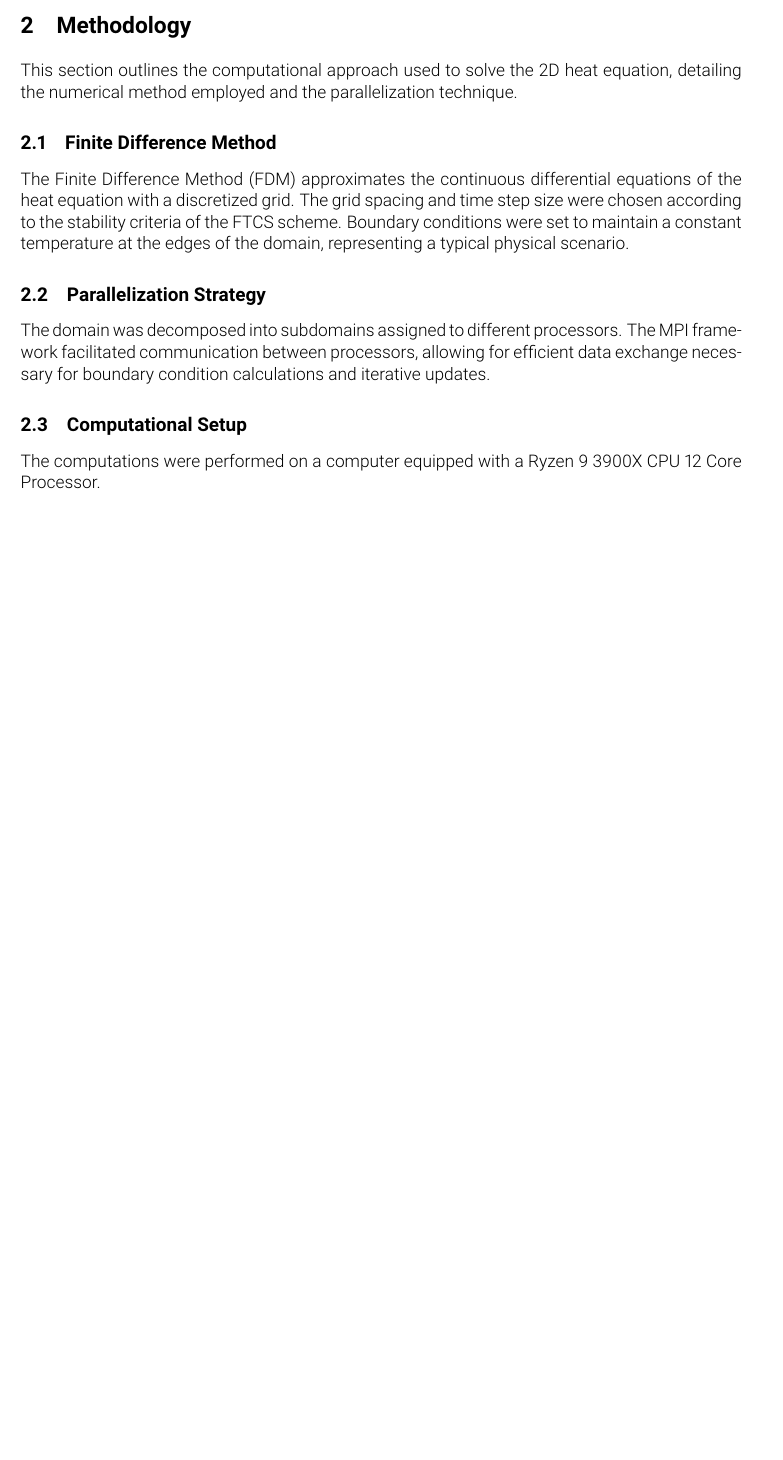
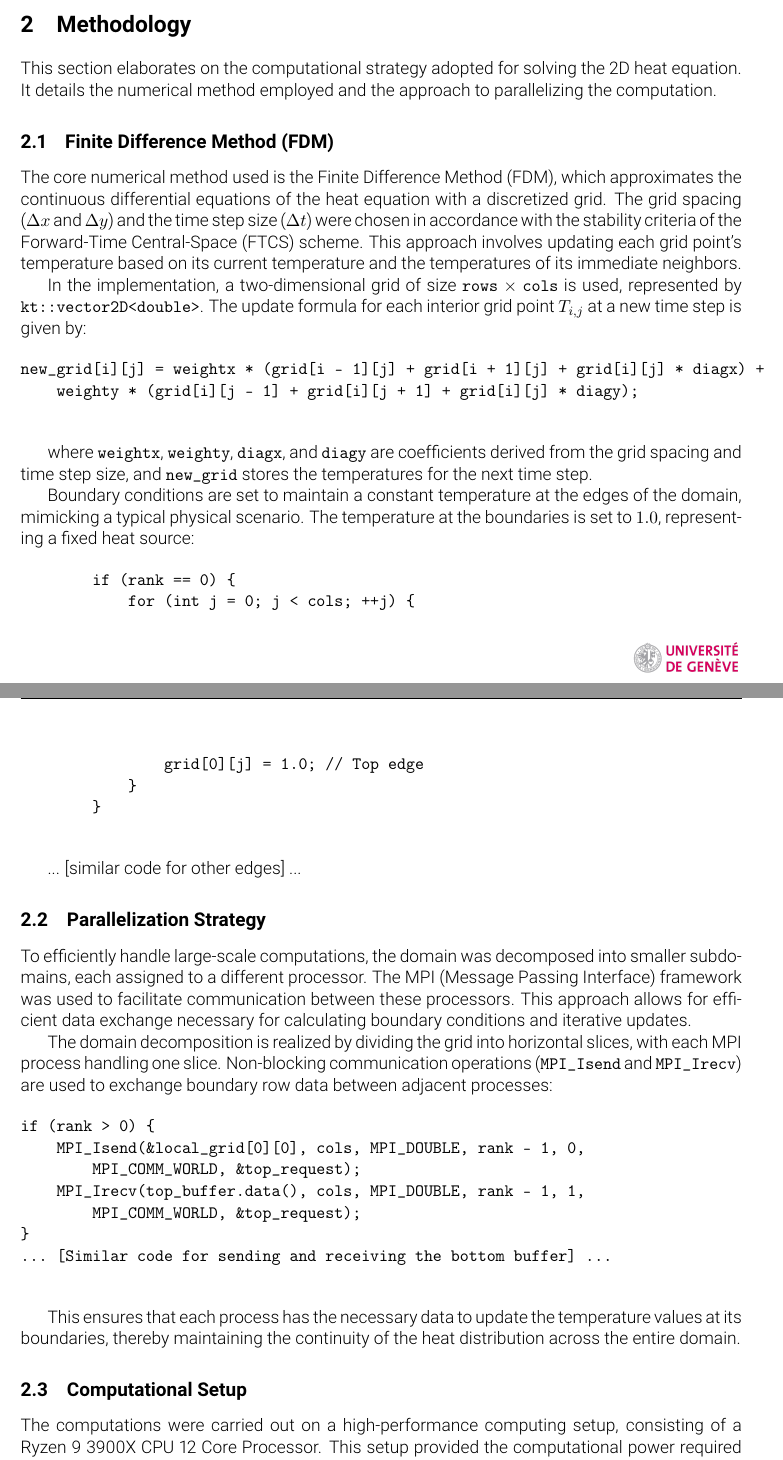
Before and after one commit to hectellian/13X007-parallelism, a LaTeX problem sheet (assignment3/report/main.tex): part of page 3 of 7 before the commit and two parts of pages 3 and 4 of 8 after it, the two joined at a grey line, cut so that both start at the same text, the shorter picture padded with empty space. Compiled offline with pdfLaTeX.

Commit message:
Backup: 2023-11-19 13:03:45

```diff
--- a/assignment3/report/main.tex
+++ b/assignment3/report/main.tex
@@ -40,17 +40,58 @@
         \subsection{Significance of Parallel Computing}
         Traditional serial computation methods become impractical as the complexity and size of the domain increase. Parallel computing addresses this by splitting the task among multiple processors, leading to substantial reductions in computation time and enabling the solution of larger and more complex problems.
 
-    \section{Methodology}
-        This section outlines the computational approach used to solve the 2D heat equation, detailing the numerical method employed and the parallelization technique.
+        \section{Methodology}
 
-        \subsection{Finite Difference Method}
-        The Finite Difference Method (FDM) approximates the continuous differential equations of the heat equation with a discretized grid. The grid spacing and time step size were chosen according to the stability criteria of the FTCS scheme. Boundary conditions were set to maintain a constant temperature at the edges of the domain, representing a typical physical scenario.
+        This section elaborates on the computational strategy adopted for solving the 2D heat equation. It details the numerical method employed and the approach to parallelizing the computation.
+
+        \subsection{Finite Difference Method (FDM)}
+
+        The core numerical method used is the Finite Difference Method (FDM), which approximates the continuous differential equations of the heat equation with a discretized grid. The grid spacing ($\Delta x$ and $\Delta y$) and the time step size ($\Delta t$) were chosen in accordance with the stability criteria of the Forward-Time Central-Space (FTCS) scheme. This approach involves updating each grid point's temperature based on its current temperature and the temperatures of its immediate neighbors.
+
+        In the implementation, a two-dimensional grid of size \texttt{rows} $\times$ \texttt{cols} is used, represented by \texttt{kt::vector2D<double>}. The update formula for each interior grid point $T_{i,j}$ at a new time step is given by:
+
+        \begin{verbatim}
+new_grid[i][j] = weightx * (grid[i - 1][j] + grid[i + 1][j] + grid[i][j] * diagx) +
+    weighty * (grid[i][j - 1] + grid[i][j + 1] + grid[i][j] * diagy);
+        \end{verbatim}
+
+        where \texttt{weightx}, \texttt{weighty}, \texttt{diagx}, and \texttt{diagy} are coefficients derived from the grid spacing and time step size, and \texttt{new\_grid} stores the temperatures for the next time step.
+
+        Boundary conditions are set to maintain a constant temperature at the edges of the domain, mimicking a typical physical scenario. The temperature at the boundaries is set to $1.0$, representing a fixed heat source:
+
+        \begin{verbatim}
+        if (rank == 0) {
+            for (int j = 0; j < cols; ++j) {
+                grid[0][j] = 1.0; // Top edge
+            }
+        }
+        \end{verbatim}
+
+        ... [similar code for other edges] ...
 
         \subsection{Parallelization Strategy}
-        The domain was decomposed into subdomains assigned to different processors. The MPI framework facilitated communication between processors, allowing for efficient data exchange necessary for boundary condition calculations and iterative updates.
+
+        To efficiently handle large-scale computations, the domain was decomposed into smaller subdomains, each assigned to a different processor. The MPI (Message Passing Interface) framework was used to facilitate communication between these processors. This approach allows for efficient data exchange necessary for calculating boundary conditions and iterative updates.
+
+        The domain decomposition is realized by dividing the grid into horizontal slices, with each MPI process handling one slice. Non-blocking communication operations (\texttt{MPI\_Isend} and \texttt{MPI\_Irecv}) are used to exchange boundary row data between adjacent processes:
+
+        \begin{verbatim}
+if (rank > 0) {
+    MPI_Isend(&local_grid[0][0], cols, MPI_DOUBLE, rank - 1, 0,
+        MPI_COMM_WORLD, &top_request);
+    MPI_Irecv(top_buffer.data(), cols, MPI_DOUBLE, rank - 1, 1,
+        MPI_COMM_WORLD, &top_request);
+}
+... [Similar code for sending and receiving the bottom buffer] ...
+        \end{verbatim}
+
+
+        This ensures that each process has the necessary data to update the temperature values at its boundaries, thereby maintaining the continuity of the heat distribution across the entire domain.
 
         \subsection{Computational Setup}
-        The computations were performed on a computer equipped with a Ryzen 9 3900X CPU 12 Core Processor.
+
+        The computations were carried out on a high-performance computing setup, consisting of a Ryzen 9 3900X CPU 12 Core Processor. This setup provided the computational power required to handle the intensive calculations involved in the FDM and parallel processing.
+
 
     \section{Results}
         The following subsections present the empirical data gathered from the simulations, highlighting the performance improvements and providing a detailed analysis of the results.
```
Also changed, not shown: assignment3/report/main.pdf, 12 other files.
